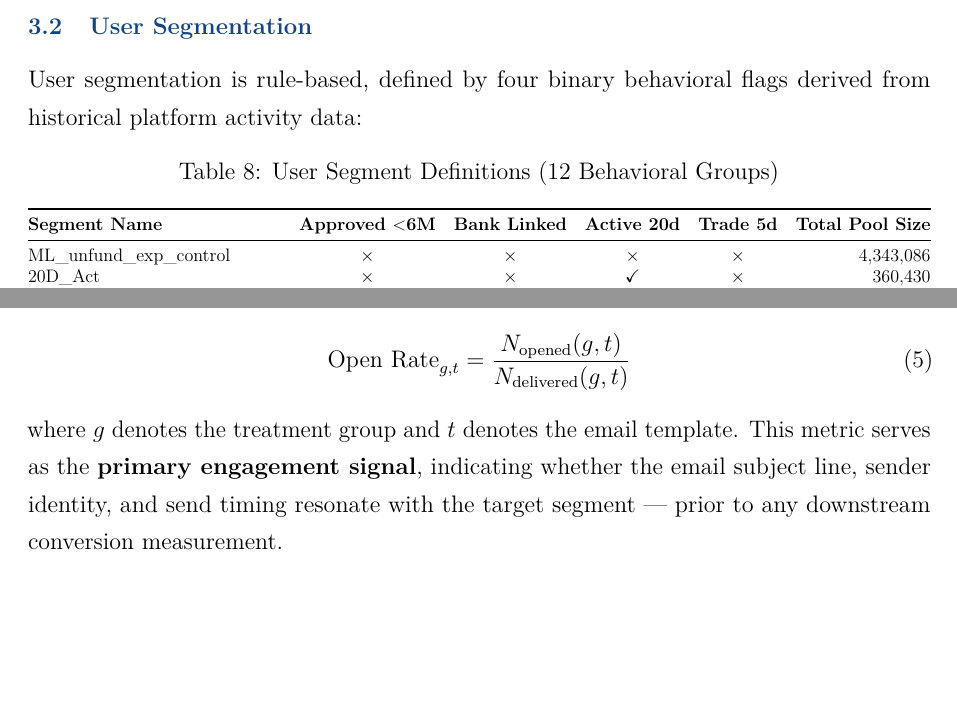
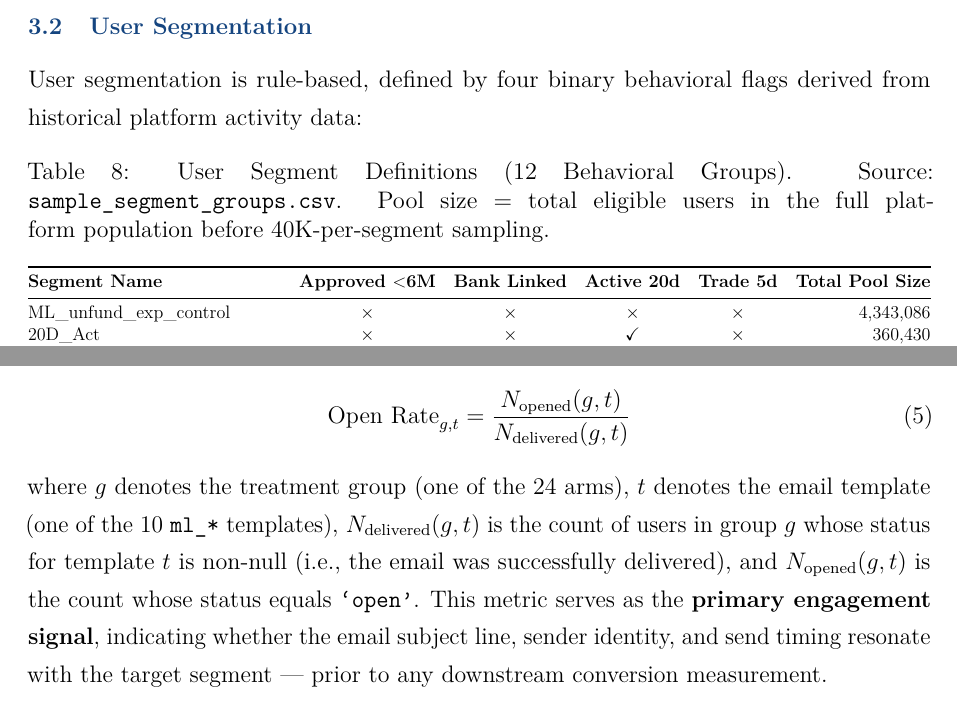
Before and after one commit to Ricky-S-Gong/email-ab-experiment-fintech, a LaTeX document (reports/Report.tex): two parts of pages 14 and 17 of 35, joined at a grey line, cut so that both start at the same text, the shorter picture padded with empty space. Compiled offline with pdfLaTeX.

Commit message:
Fix five report issues: confidentiality notice, Fig 6 caption, Fig ?? ref, Eq 5, Table 8 source
- Remove confidentiality notice from title page (no longer appropriate for portfolio)
- Fix Figure 6 caption: remove nonexistent 'green checkmarks' from right-panel description
- Fix Section 2.7: replace broken Figure ?? reference with prose sentence
- Add complete variable definitions for Equation 5 (Open Rate): define N_opened and N_delivered
- Add data source note to Table 8 caption: data from sample_segment_groups.csv

```diff
--- a/reports/Report.tex
+++ b/reports/Report.tex
@@ -520,7 +514,7 @@ historical platform activity data:
 
 \begin{table}[H]
   \centering
-  \caption{User Segment Definitions (12 Behavioral Groups)}
+  \caption{User Segment Definitions (12 Behavioral Groups). Source: \texttt{sample\_segment\_groups.csv}. Pool size = total eligible users in the full platform population before 40K-per-segment sampling.}
   \label{tab:segments}
   \resizebox{\textwidth}{!}{%
   \begin{tabular}{@{}lccccr@{}}
@@ -641,7 +635,11 @@ Email open rate is computed at the intersection of user segment group and email
   \text{Open Rate}_{g,t} = \frac{N_{\text{opened}}(g,t)}{N_{\text{delivered}}(g,t)}
 \end{equation}
 
-where $g$ denotes the treatment group and $t$ denotes the email template. This
+\noindent where $g$ denotes the treatment group (one of the 24 arms), $t$ denotes
+the email template (one of the 10 \texttt{ml\_*} templates),
+$N_{\text{delivered}}(g,t)$ is the count of users in group $g$ whose status for
+template $t$ is non-null (i.e., the email was successfully delivered), and
+$N_{\text{opened}}(g,t)$ is the count whose status equals \texttt{`open'}. This
 metric serves as the \textbf{primary engagement signal}, indicating whether the email
 subject line, sender identity, and send timing resonate with the target segment —
 prior to any downstream conversion measurement.
```
Also changed, not shown: reports/Report.pdf, reports/Report.tex (11 more changed lines).
